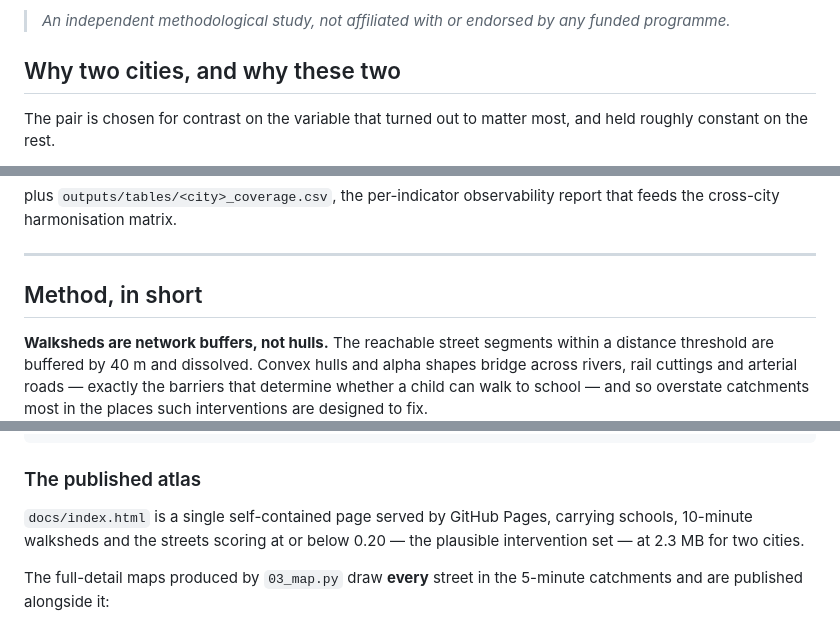
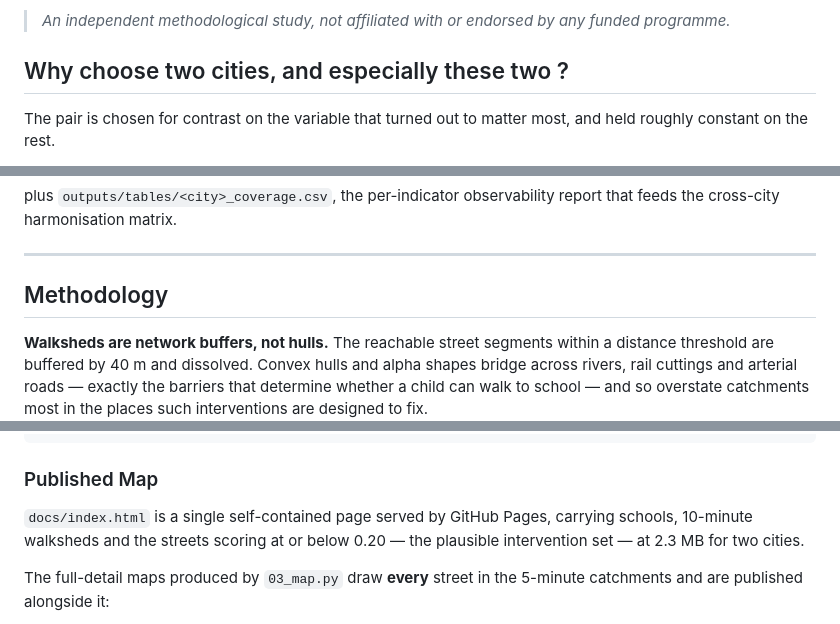
Before and after one commit to sanmoy63/school-streets, a Markdown page: README.md, 3 parts joined by grey strips. GitHub-like rendering.

````diff
--- a/README.md
+++ b/README.md
@@ -20,7 +20,7 @@ drawing *every* street:
 > *An independent methodological study, not affiliated with or endorsed by any
 > funded programme.*
 
-## Why two cities, and why these two
+## Why choose two cities, and especially these two ?
 
 The pair is chosen for contrast on the variable that turned out to matter most,
 and held roughly constant on the rest.
@@ -105,7 +105,7 @@ that feeds the cross-city harmonisation matrix.
 
 ---
 
-## Method, in short
+## Methodology
 
 **Walksheds are network buffers, not hulls.** The reachable street segments
 within a distance threshold are buffered by 40 m and dissolved. Convex hulls and
@@ -169,7 +169,7 @@ python scripts/06_atlas.py                    # published atlas -> docs/index.ht
 python scripts/90_diagnostics.py rotterdam    # parameter sensitivity checks
 ```
 
-### The published atlas
+### Published Map
 
 `docs/index.html` is a single self-contained page served by GitHub Pages,
 carrying schools, 10-minute walksheds and the streets scoring at or below 0.20 —
````
Also changed, not shown: other parts of README.md (+2 -2 lines).
